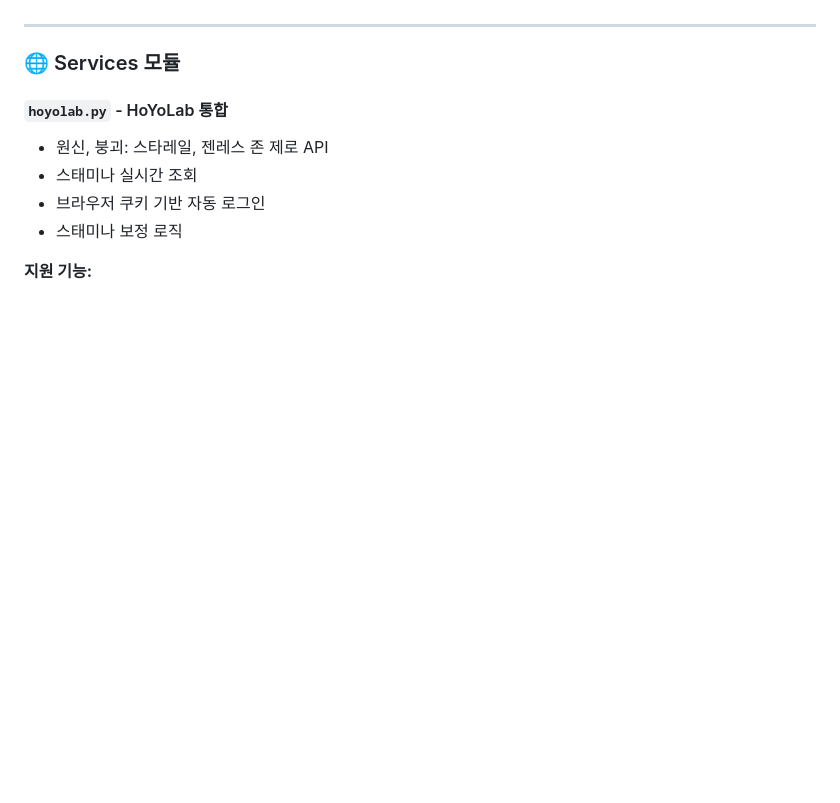
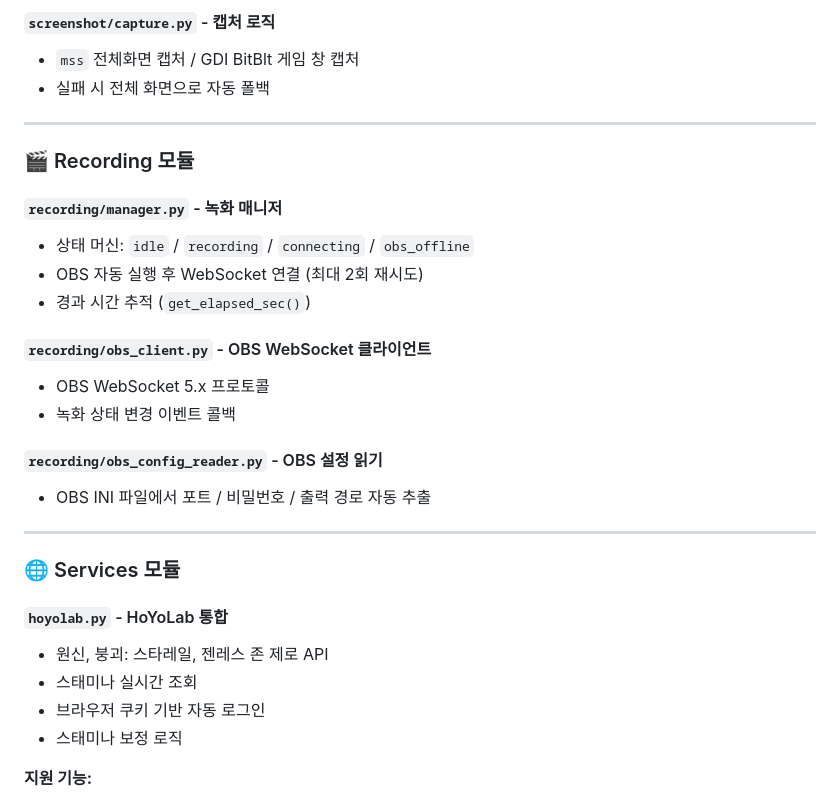
Before and after one commit to lsh930309/HomeworkHelperServer, a Markdown page: README.md, the part around one of its changes. Rendered like a GitHub page; blank space fills up the shorter version.

```diff
--- a/README.md
+++ b/README.md
@@ -487,3 +563,22 @@ FastAPI 서버와 통신하는 HTTP 클라이언트
+#### `screenshot/capture.py` - 캡처 로직
+- `mss` 전체화면 캡처 / GDI BitBlt 게임 창 캡처
+- 실패 시 전체 화면으로 자동 폴백
+
+---
+
+### 🎬 Recording 모듈
+
+#### `recording/manager.py` - 녹화 매니저
+- 상태 머신: `idle` / `recording` / `connecting` / `obs_offline`
+- OBS 자동 실행 후 WebSocket 연결 (최대 2회 재시도)
+- 경과 시간 추적 (`get_elapsed_sec()`)
+
+#### `recording/obs_client.py` - OBS WebSocket 클라이언트
+- OBS WebSocket 5.x 프로토콜
+- 녹화 상태 변경 이벤트 콜백
+
+#### `recording/obs_config_reader.py` - OBS 설정 읽기
+- OBS INI 파일에서 포트 / 비밀번호 / 출력 경로 자동 추출
 
 ---
 
```
Also changed, not shown: other parts of README.md (+81 -2 lines), plan_screenshot.md (deleted, +0 -208 lines).
